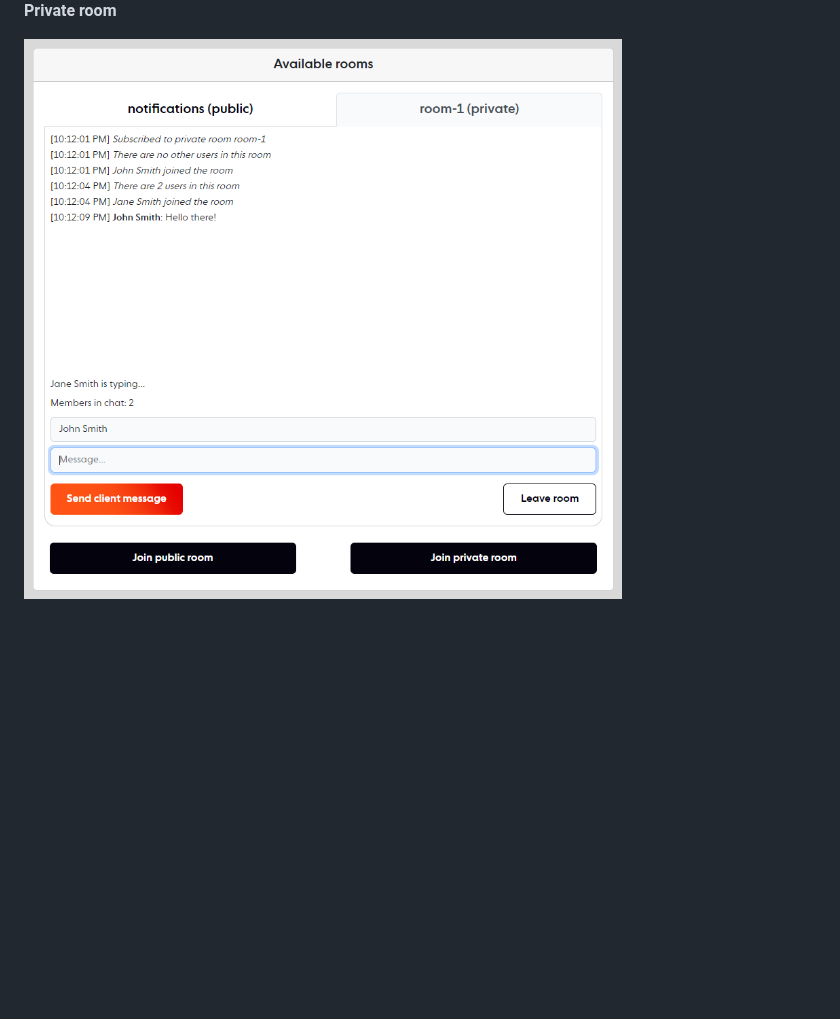
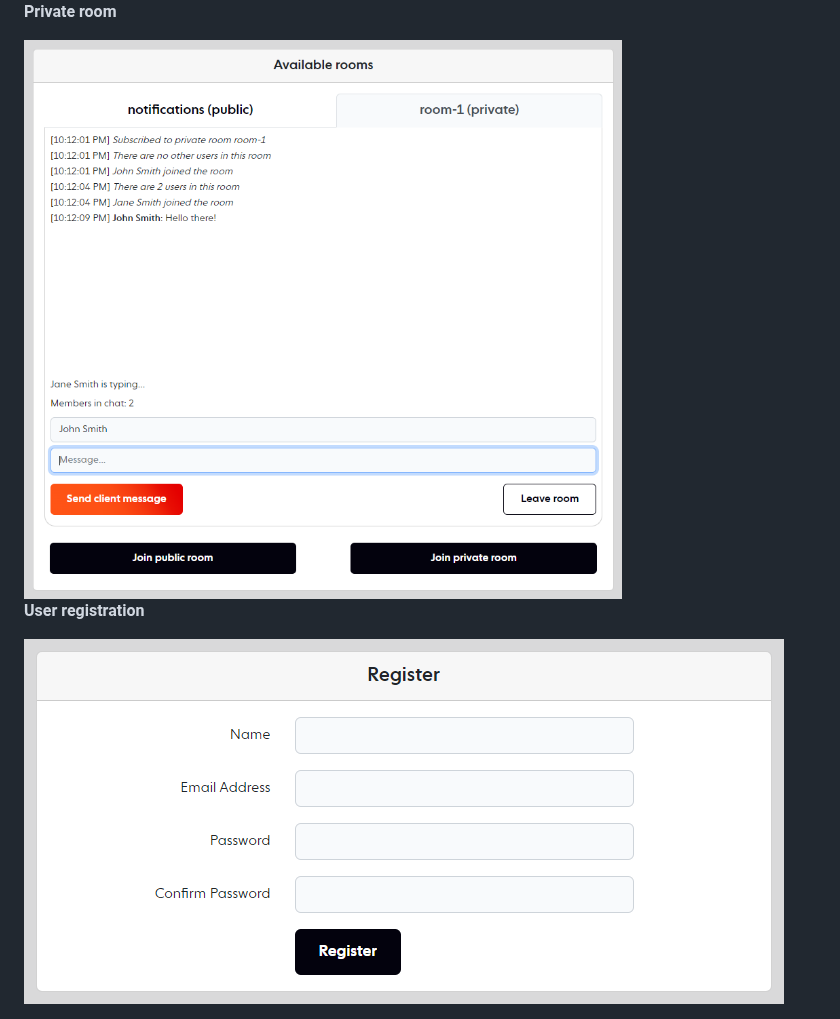
Before and after one commit to ably-labs/laravel-broadcast-app, a Markdown page: README.md, the part around the change. Rendered like a GitHub page; pictures changed too: docs/images/registration.png (added); blank space fills up the shorter version.

Commit message:
Add user registration screenshot

```diff
--- a/README.md
+++ b/README.md
@@ -60,5 +60,8 @@ The web app works in two modes -
 
 **Private room**
 
+<img src="docs/images/private_room.png" alt="Private room example">
 
-<img src="docs/images/private_room.png" alt="Public room example">
+**User registration**
+
+<img src="docs/images/registration.png" alt="User registration example">
```
